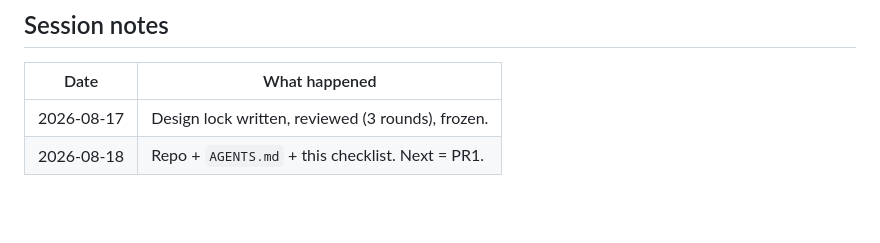
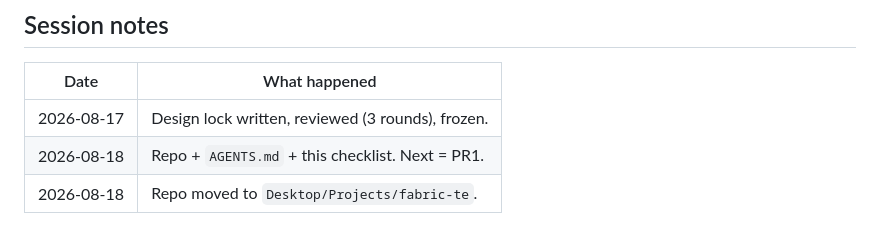
Before and after one commit to champmk/fabric-te, a Markdown page: STATUS.md, the part around the change. GitHub-like rendering; blank space fills up the shorter version.

Commit message:
docs: record repo location as Desktop/Projects/fabric-te

```diff
--- a/STATUS.md
+++ b/STATUS.md
@@ -89,3 +89,4 @@ Only add here if we explicitly defer. Do not implement from this list without a
 | --- | --- |
 | 2026-08-17 | Design lock written, reviewed (3 rounds), frozen. |
 | 2026-08-18 | Repo + `AGENTS.md` + this checklist. Next = PR1. |
+| 2026-08-18 | Repo moved to `Desktop/Projects/fabric-te`. |
```
